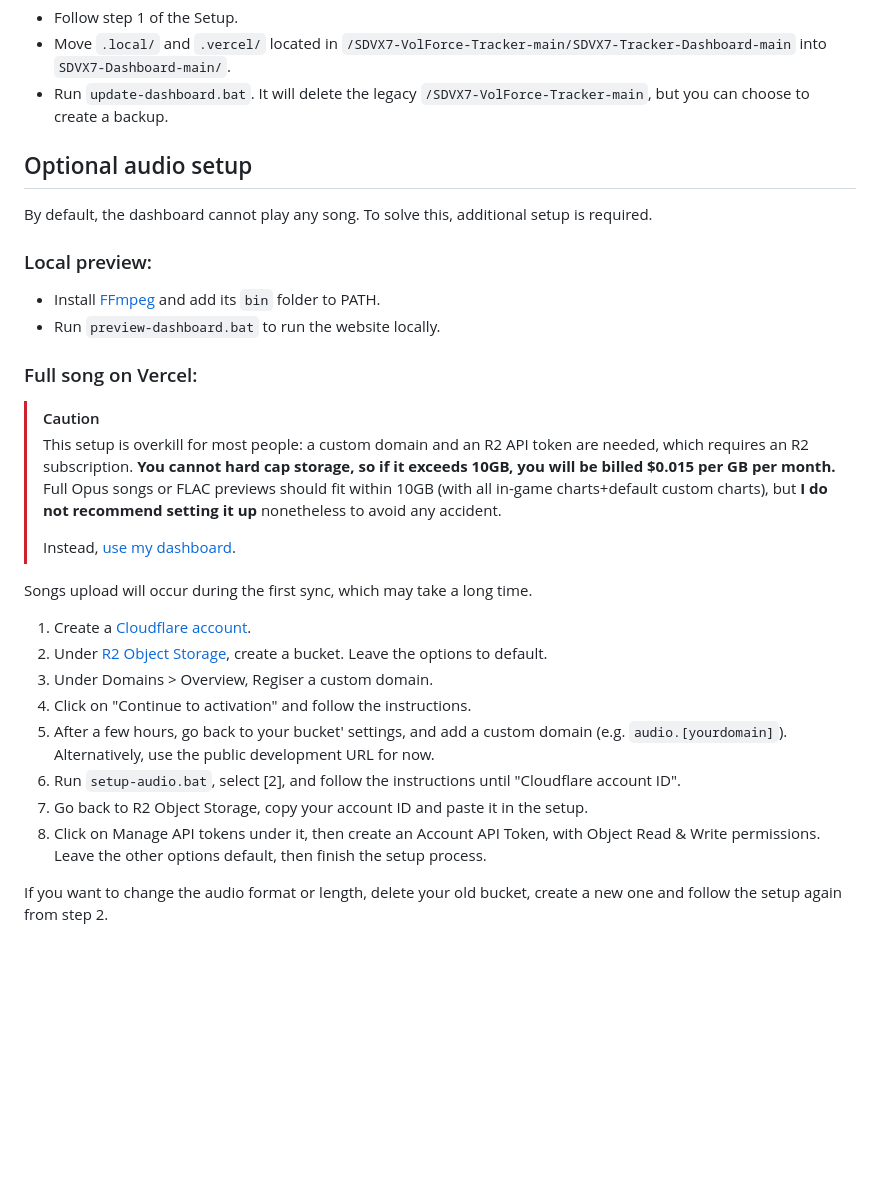
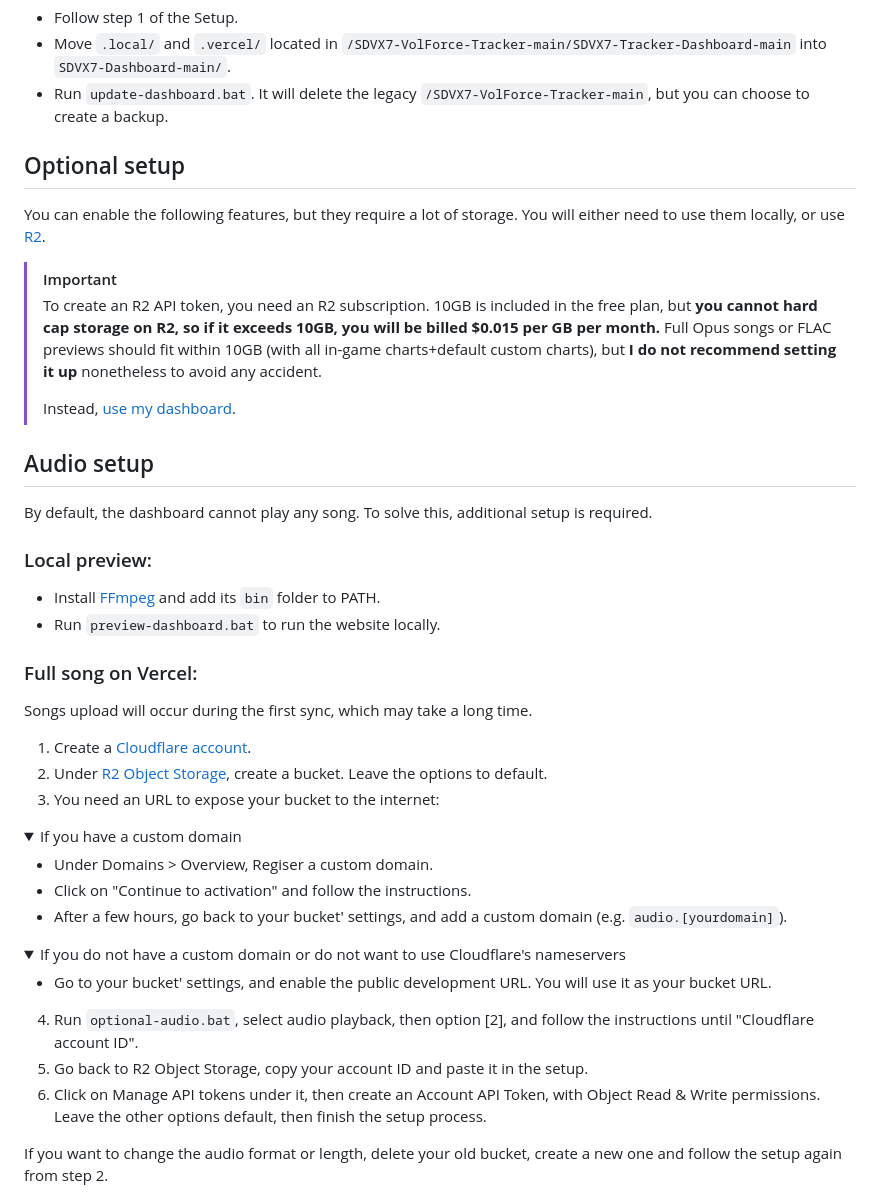
Before and after one commit to Shewiiii/SDVX7-Dashboard, a Markdown page: README.md, the part around the change. GitHub-like rendering; folded sections open; blank space fills up the shorter version.

```diff
--- a/README.md
+++ b/README.md
@@ -52,7 +52,16 @@ To migrate:
 - Move `.local/` and `.vercel/` located in `/SDVX7-VolForce-Tracker-main/SDVX7-Tracker-Dashboard-main` into `SDVX7-Dashboard-main/`.
 - Run `update-dashboard.bat`. It will delete the legacy `/SDVX7-VolForce-Tracker-main`, but you can choose to create a backup.
 
-## Optional audio setup
+## Optional setup
+
+You can enable the following features, but they require a lot of storage. You will either need to use them locally, or use [R2](https://www.cloudflare.com/products/r2/).
+
+> [!IMPORTANT]
+> To create an R2 API token, you need an R2 subscription. 10GB is included in the free plan, but **you cannot hard cap storage on R2, so if it exceeds 10GB, you will be billed $0.015 per GB per month.** Full Opus songs or FLAC previews should fit within 10GB (with all in-game charts+default custom charts), but **I do not recommend setting it up** nonetheless to avoid any accident.
+>
+> Instead, [use my dashboard](https://sdvx.shewi.app/).
+
+## Audio setup
 
 By default, the dashboard cannot play any song. To solve this, additional setup is required.
 
@@ -63,21 +72,30 @@ By default, the dashboard cannot play any song. To solve this, additional setup
 
 ### Full song on Vercel:
 
-> [!CAUTION]
-> This setup is overkill for most people: a custom domain and an R2 API token are needed, which requires an R2 subscription. **You cannot hard cap storage, so if it exceeds 10GB, you will be billed $0.015 per GB per month.** Full Opus songs or FLAC previews should fit within 10GB (with all in-game charts+default custom charts), but **I do not recommend setting it up** nonetheless to avoid any accident.
->
-> Instead, [use my dashboard](https://sdvx.shewi.app/).
-
 Songs upload will occur during the first sync, which may take a long time.
 
 1. Create a [Cloudflare account](https://dash.cloudflare.com/login).
 2. Under [R2 Object Storage](https://dash.cloudflare.com/?to=/:account/r2/overview), create a bucket. Leave the options to default.
-3. Under Domains > Overview, Regiser a custom domain.
-4. Click on "Continue to activation" and follow the instructions.
-5. After a few hours, go back to your bucket' settings, and add a custom domain (e.g. `audio.[yourdomain]`). Alternatively, use the public development URL for now.
-6. Run `setup-audio.bat`, select [2], and follow the instructions until "Cloudflare account ID".
-7. Go back to R2 Object Storage, copy your account ID and paste it in the setup.
-8. Click on Manage API tokens under it, then create an Account API Token, with Object Read & Write permissions. Leave the other options default, then finish the setup process.
+3. You need an URL to expose your bucket to the internet:
+ <details>
+ <summary>If you have a custom domain</summary>
+
+- Under Domains > Overview, Regiser a custom domain.
+- Click on "Continue to activation" and follow the instructions.
+- After a few hours, go back to your bucket' settings, and add a custom domain (e.g. `audio.[yourdomain]`).
+
+</details>
+
+<details>
+<summary>If you do not have a custom domain or do not want to use Cloudflare's nameservers</summary>
+
+- Go to your bucket' settings, and enable the public development URL. You will use it as your bucket URL.
+
+</details>
+
+4. Run `optional-audio.bat`, select audio playback, then option [2], and follow the instructions until "Cloudflare account ID".
+5. Go back to R2 Object Storage, copy your account ID and paste it in the setup.
+6. Click on Manage API tokens under it, then create an Account API Token, with Object Read & Write permissions. Leave the other options default, then finish the setup process.
 
 If you want to change the audio format or length, delete your old bucket, create a new one and follow the setup again from step 2.
 
```
